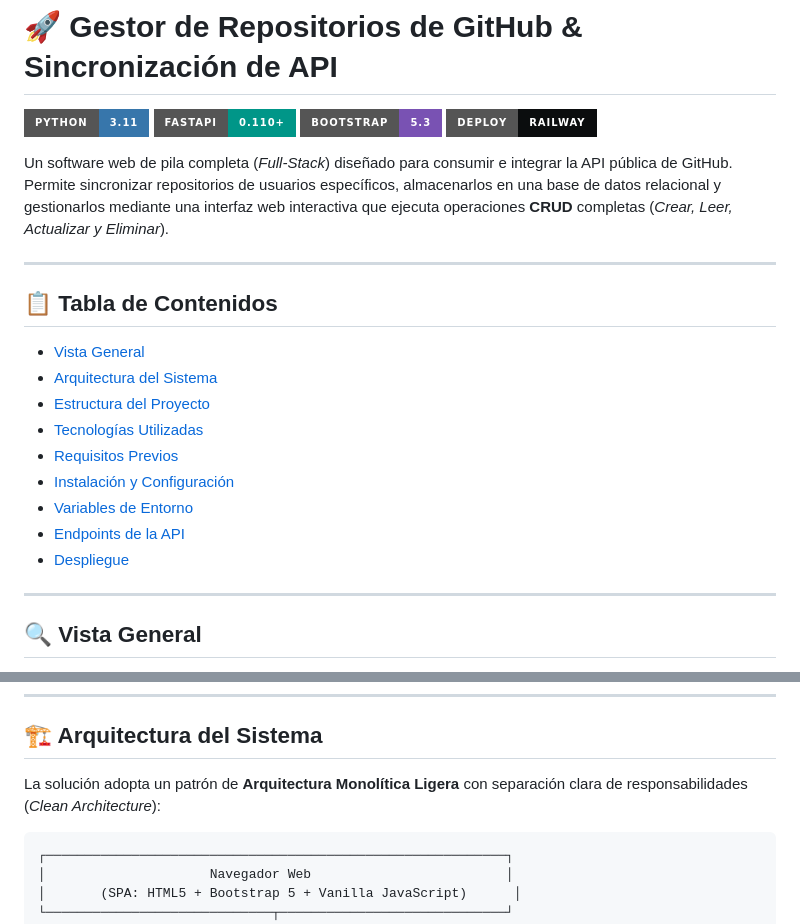
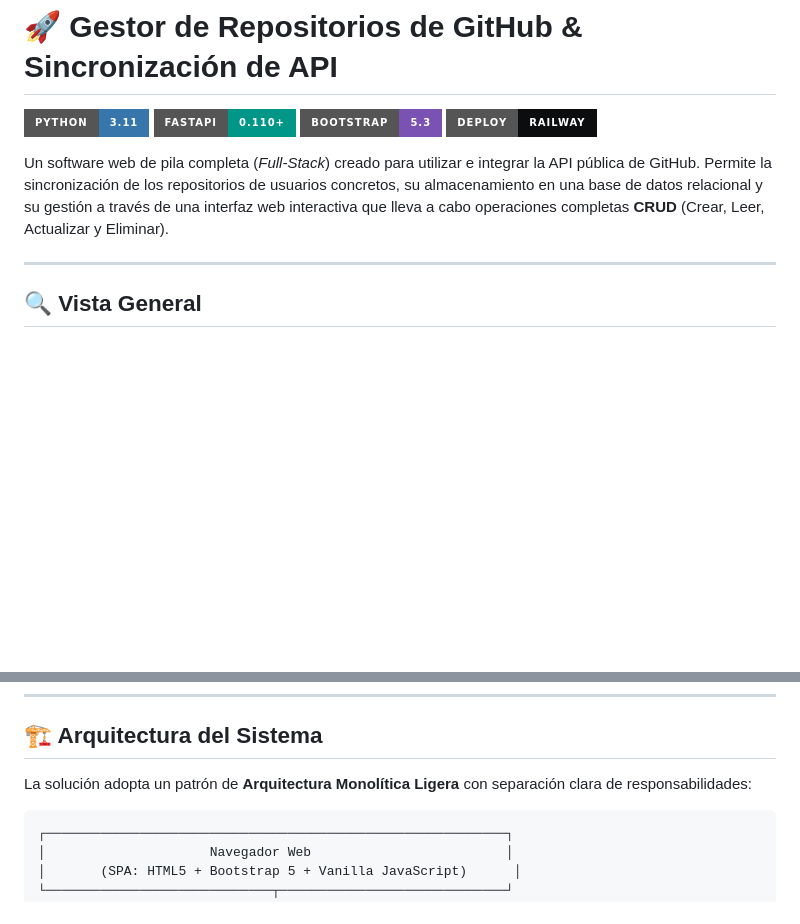
Before and after one commit to ZamThe/prueba-tecnica, a Markdown page: README.md, 2 parts joined by grey strips. Drawn GitHub-style; badges without logos; blank space fills up the shorter version.

Commit message:
Actualización de Readme

````diff
--- a/README.md
+++ b/README.md
@@ -5,20 +5,7 @@
 ![Bootstrap](https://img.shields.io/badge/Bootstrap-5.3-7952B3?style=for-the-badge&logo=bootstrap&logoColor=white)
 ![Railway](https://img.shields.io/badge/Deploy-Railway-0B0D0E?style=for-the-badge&logo=railway&logoColor=white)
 
-Un software web de pila completa (*Full-Stack*) diseñado para consumir e integrar la API pública de GitHub. Permite sincronizar repositorios de usuarios específicos, almacenarlos en una base de datos relacional y gestionarlos mediante una interfaz web interactiva que ejecuta operaciones **CRUD** completas (*Crear, Leer, Actualizar y Eliminar*).
-
----
-
-## 📋 Tabla de Contenidos
-- [Vista General](#-vista-general)
-- [Arquitectura del Sistema](#-arquitectura-del-sistema)
-- [Estructura del Proyecto](#-estructura-del-proyecto)
-- [Tecnologías Utilizadas](#-tecnologías-utilizadas)
-- [Requisitos Previos](#-requisitos-previos)
-- [Instalación y Configuración](#-instalación-y-configuración)
-- [Variables de Entorno](#-variables-de-entorno)
-- [Endpoints de la API](#-endpoints-de-la-api)
-- [Despliegue](#-despliegue)
+Un software web de pila completa (*Full-Stack*) creado para utilizar e integrar la API pública de GitHub. Permite la sincronización de los repositorios de usuarios concretos, su almacenamiento en una base de datos relacional y su gestión a través de una interfaz web interactiva que lleva a cabo operaciones completas **CRUD** (Crear, Leer, Actualizar y Eliminar).
 
 ---
 
@@ -33,7 +20,7 @@ El sistema actúa como un puente entre la API de GitHub y un panel de administra
 
 ## 🏗️ Arquitectura del Sistema
 
-La solución adopta un patrón de **Arquitectura Monolítica Ligera** con separación clara de responsabilidades (*Clean Architecture*):
+La solución adopta un patrón de **Arquitectura Monolítica Ligera** con separación clara de responsabilidades:
 
 ```text
 ┌───────────────────────────────────────────────────────────┐
````
